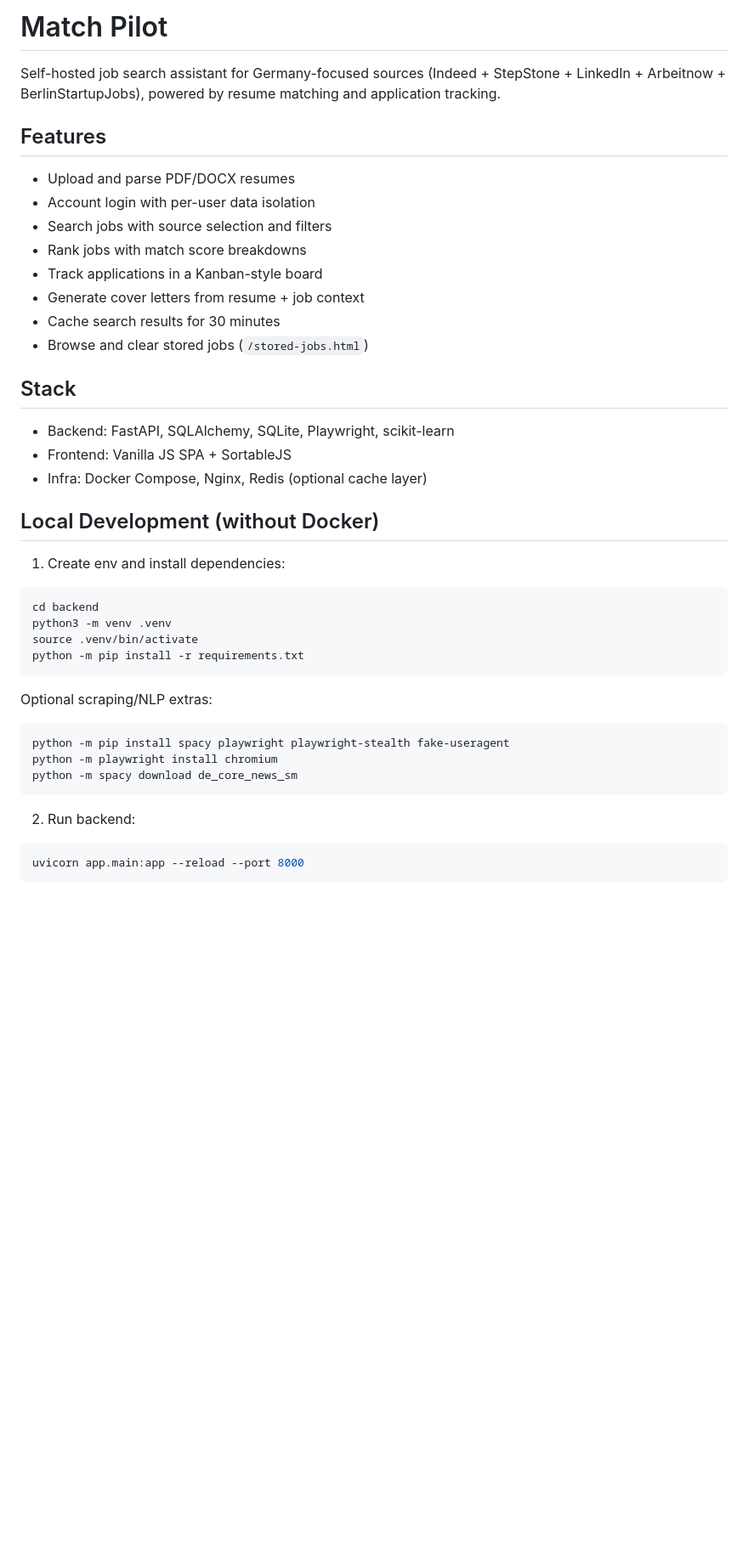
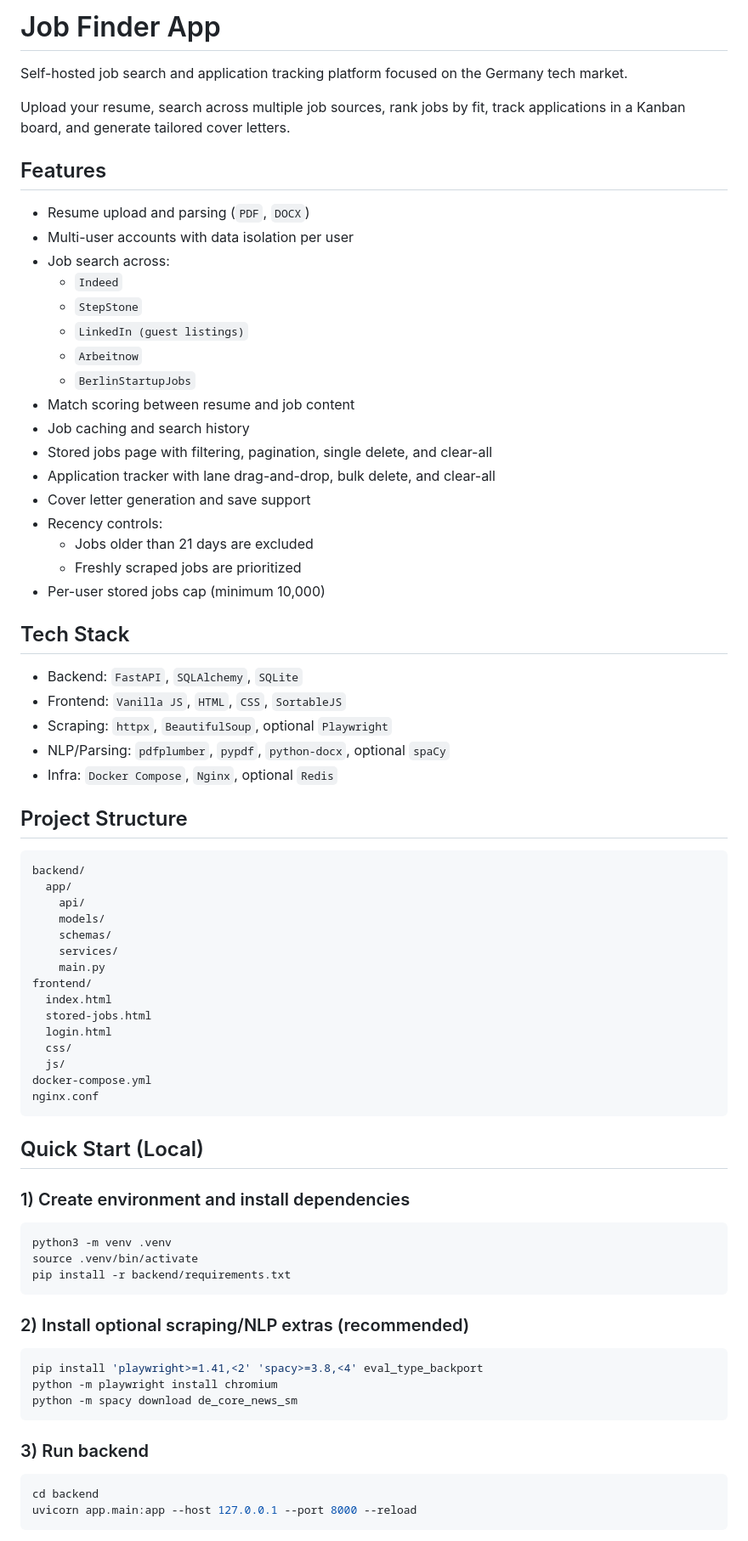
Before and after one commit to kenshiro-17/Job-Finder-App, a Markdown page: README.md, the part around one of its changes. Shown at 85% size. GitHub-like rendering; blank space fills up the shorter version.

Commit message:
docs(readme): rewrite project guide for current job finder app

````diff
--- a/README.md
+++ b/README.md
@@ -1,46 +1,79 @@
-# Match Pilot
+# Job Finder App
 
-Self-hosted job search assistant for Germany-focused sources (Indeed + StepStone + LinkedIn + Arbeitnow + BerlinStartupJobs), powered by resume matching and application tracking.
+Self-hosted job search and application tracking platform focused on the Germany tech market.
+
+Upload your resume, search across multiple job sources, rank jobs by fit, track applications in a Kanban board, and generate tailored cover letters.
 
 ## Features
 
-- Upload and parse PDF/DOCX resumes
-- Account login with per-user data isolation
-- Search jobs with source selection and filters
-- Rank jobs with match score breakdowns
-- Track applications in a Kanban-style board
-- Generate cover letters from resume + job context
-- Cache search results for 30 minutes
-- Browse and clear stored jobs (`/stored-jobs.html`)
+- Resume upload and parsing (`PDF`, `DOCX`)
+- Multi-user accounts with data isolation per user
+- Job search across:
+  - `Indeed`
+  - `StepStone`
+  - `LinkedIn (guest listings)`
+  - `Arbeitnow`
+  - `BerlinStartupJobs`
+- Match scoring between resume and job content
+- Job caching and search history
+- Stored jobs page with filtering, pagination, single delete, and clear-all
+- Application tracker with lane drag-and-drop, bulk delete, and clear-all
+- Cover letter generation and save support
+- Recency controls:
+  - Jobs older than 21 days are excluded
+  - Freshly scraped jobs are prioritized
+- Per-user stored jobs cap (minimum 10,000)
 
-## Stack
+## Tech Stack
 
-- Backend: FastAPI, SQLAlchemy, SQLite, Playwright, scikit-learn
-- Frontend: Vanilla JS SPA + SortableJS
-- Infra: Docker Compose, Nginx, Redis (optional cache layer)
+- Backend: `FastAPI`, `SQLAlchemy`, `SQLite`
+- Frontend: `Vanilla JS`, `HTML`, `CSS`, `SortableJS`
+- Scraping: `httpx`, `BeautifulSoup`, optional `Playwright`
+- NLP/Parsing: `pdfplumber`, `pypdf`, `python-docx`, optional `spaCy`
+- Infra: `Docker Compose`, `Nginx`, optional `Redis`
 
-## Local Development (without Docker)
+## Project Structure
 
-1. Create env and install dependencies:
+```text
+backend/
+  app/
+    api/
+    models/
+    schemas/
+    services/
+    main.py
+frontend/
+  index.html
+  stored-jobs.html
+  login.html
+  css/
+  js/
+docker-compose.yml
+nginx.conf
+```
+
+## Quick Start (Local)
+
+### 1) Create environment and install dependencies
 
 ```bash
-cd backend
 python3 -m venv .venv
 source .venv/bin/activate
-python -m pip install -r requirements.txt
+pip install -r backend/requirements.txt
 ```
 
-Optional scraping/NLP extras:
+### 2) Install optional scraping/NLP extras (recommended)
 
 ```bash
-python -m pip install spacy playwright playwright-stealth fake-useragent
+pip install 'playwright>=1.41,<2' 'spacy>=3.8,<4' eval_type_backport
 python -m playwright install chromium
 python -m spacy download de_core_news_sm
 ```
 
-2. Run backend:
+### 3) Run backend
 
 ```bash
-uvicorn app.main:app --reload --port 8000
+cd backend
+uvicorn app.main:app --host 127.0.0.1 --port 8000 --reload
 ```
 
````
Also changed, not shown: other parts of README.md (+104 -45 lines).
